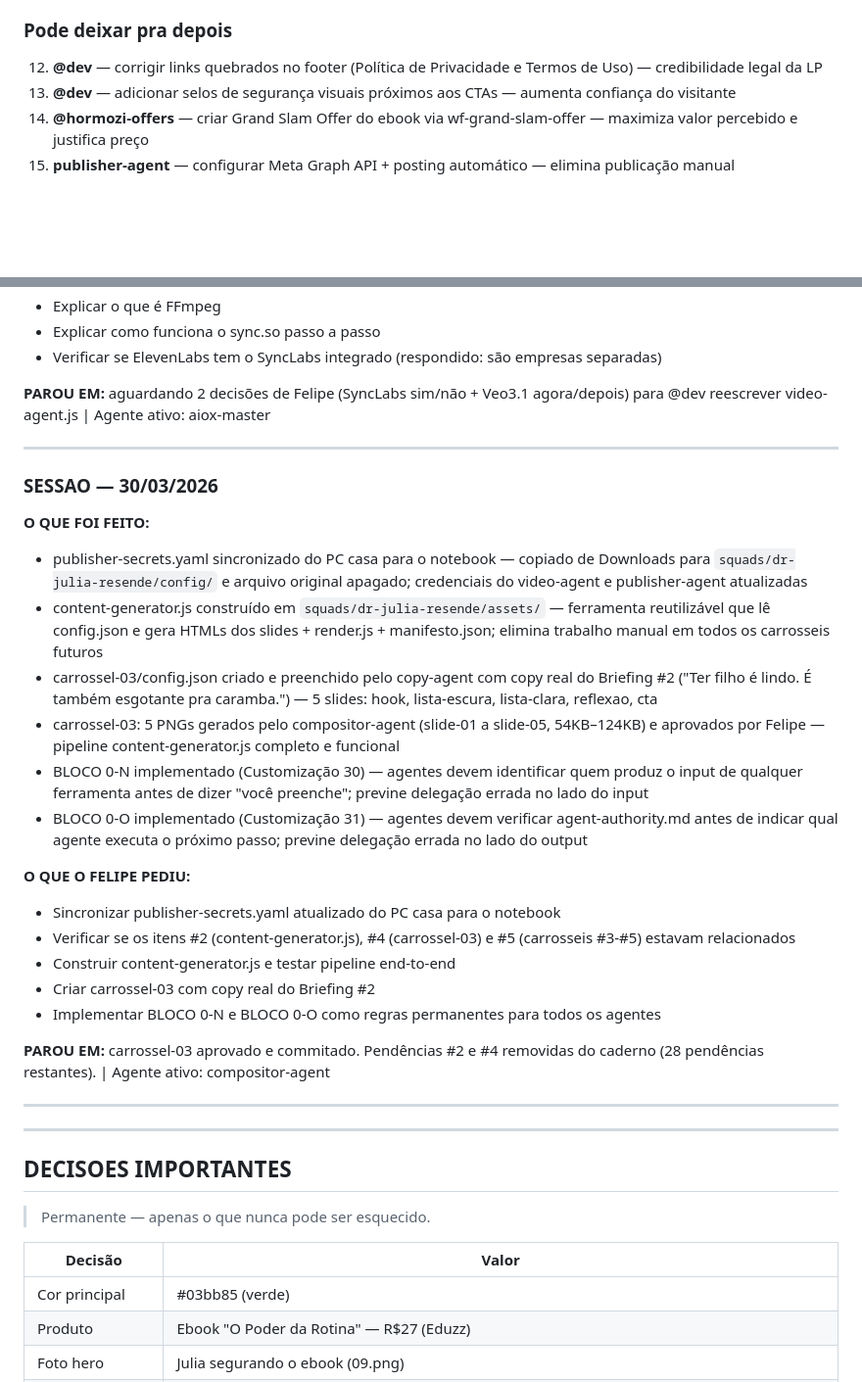
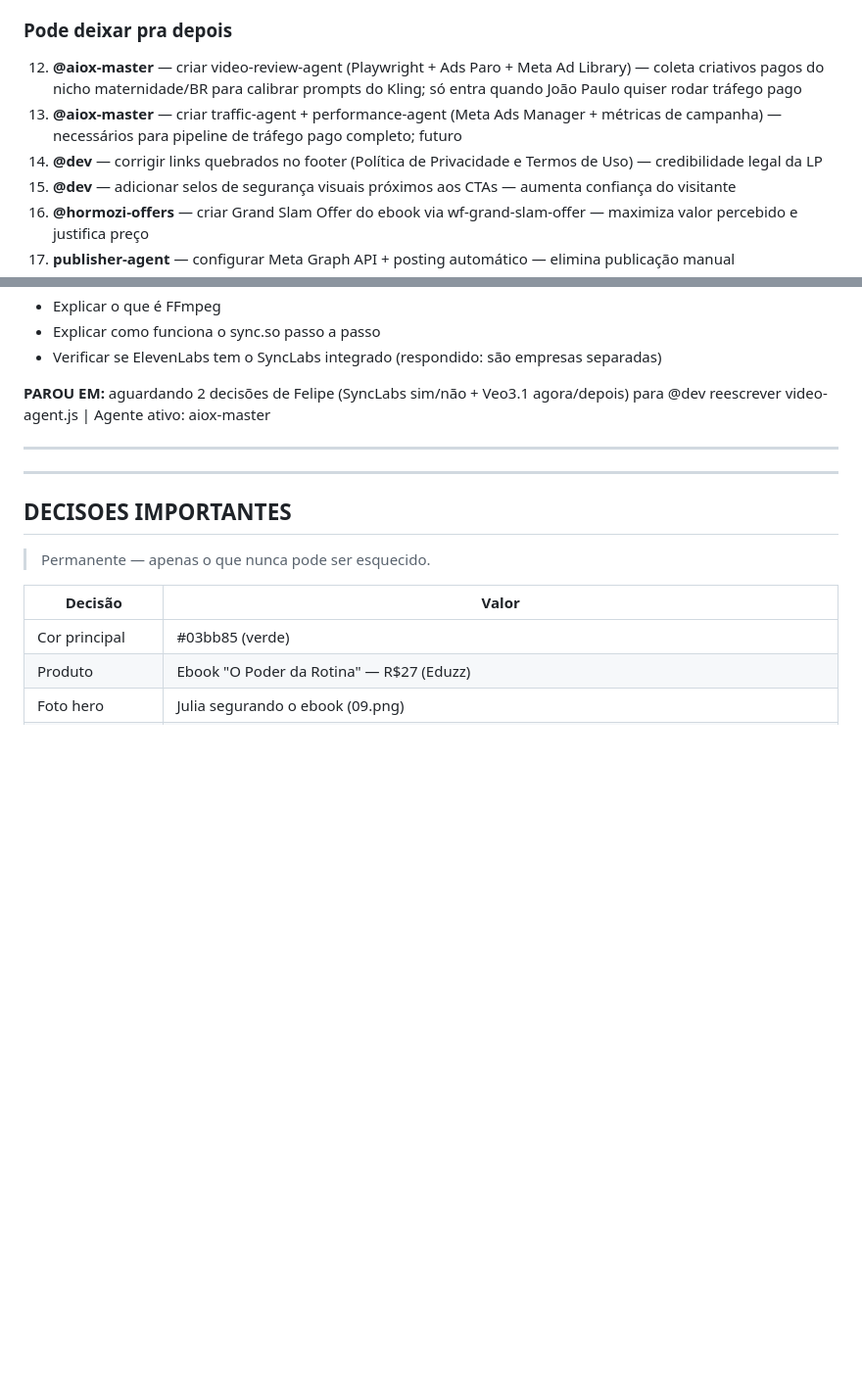
Before and after one commit to felipeeaugusto/Projeto-O-Poder-Da-Rotina, a Markdown page: PROJETO-STATUS.md, 2 parts joined by grey strips. Shown at 98% size. Rendered like a GitHub page; blank space fills up the shorter version.

```diff
--- a/PROJETO-STATUS.md
+++ b/PROJETO-STATUS.md
@@ -49,7 +50,9 @@
 14. **@dev** — implementar copy no HTML/CSS após aprovação — finaliza versão 2 da LP
 
 ### Pode deixar pra depois
-12. **@dev** — corrigir links quebrados no footer (Política de Privacidade e Termos de Uso) — credibilidade legal da LP
+12. **@aiox-master** — criar video-review-agent (Playwright + Ads Paro + Meta Ad Library) — coleta criativos pagos do nicho maternidade/BR para calibrar prompts do Kling; só entra quando João Paulo quiser rodar tráfego pago
+13. **@aiox-master** — criar traffic-agent + performance-agent (Meta Ads Manager + métricas de campanha) — necessários para pipeline de tráfego pago completo; futuro
+14. **@dev** — corrigir links quebrados no footer (Política de Privacidade e Termos de Uso) — credibilidade legal da LP
 13. **@dev** — adicionar selos de segurança visuais próximos aos CTAs — aumenta confiança do visitante
 14. **@hormozi-offers** — criar Grand Slam Offer do ebook via wf-grand-slam-offer — maximiza valor percebido e justifica preço
 15. **publisher-agent** — configurar Meta Graph API + posting automático — elimina publicação manual
@@ -152,27 +179,6 @@
 
 ---
 
-### SESSAO — 30/03/2026
-
-**O QUE FOI FEITO:**
-- publisher-secrets.yaml sincronizado do PC casa para o notebook — copiado de Downloads para `squads/dr-julia-resende/config/` e arquivo original apagado; credenciais do video-agent e publisher-agent atualizadas
-- content-generator.js construído em `squads/dr-julia-resende/assets/` — ferramenta reutilizável que lê config.json e gera HTMLs dos slides + render.js + manifesto.json; elimina trabalho manual em todos os carrosseis futuros
-- carrossel-03/config.json criado e preenchido pelo copy-agent com copy real do Briefing #2 ("Ter filho é lindo. É também esgotante pra caramba.") — 5 slides: hook, lista-escura, lista-clara, reflexao, cta
-- carrossel-03: 5 PNGs gerados pelo compositor-agent (slide-01 a slide-05, 54KB–124KB) e aprovados por Felipe — pipeline content-generator.js completo e funcional
-- BLOCO 0-N implementado (Customização 30) — agentes devem identificar quem produz o input de qualquer ferramenta antes de dizer "você preenche"; previne delegação errada no lado do input
-- BLOCO 0-O implementado (Customização 31) — agentes devem verificar agent-authority.md antes de indicar qual agente executa o próximo passo; previne delegação errada no lado do output
-
-**O QUE O FELIPE PEDIU:**
-- Sincronizar publisher-secrets.yaml atualizado do PC casa para o notebook
-- Verificar se os itens #2 (content-generator.js), #4 (carrossel-03) e #5 (carrosseis #3-#5) estavam relacionados
-- Construir content-generator.js e testar pipeline end-to-end
-- Criar carrossel-03 com copy real do Briefing #2
-- Implementar BLOCO 0-N e BLOCO 0-O como regras permanentes para todos os agentes
-
-**PAROU EM:** carrossel-03 aprovado e commitado. Pendências #2 e #4 removidas do caderno (28 pendências restantes). | Agente ativo: compositor-agent
-
----
-
 ---
 
 ## DECISOES IMPORTANTES
```
Also changed, not shown: other parts of PROJETO-STATUS.md (+28 -3 lines), HISTORICO-SESSOES.md (+21 -0 lines).
